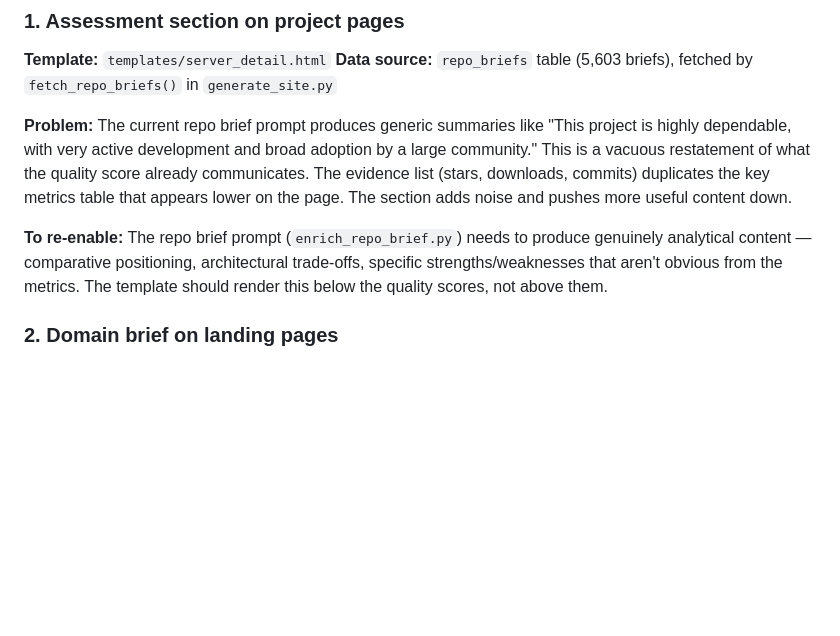
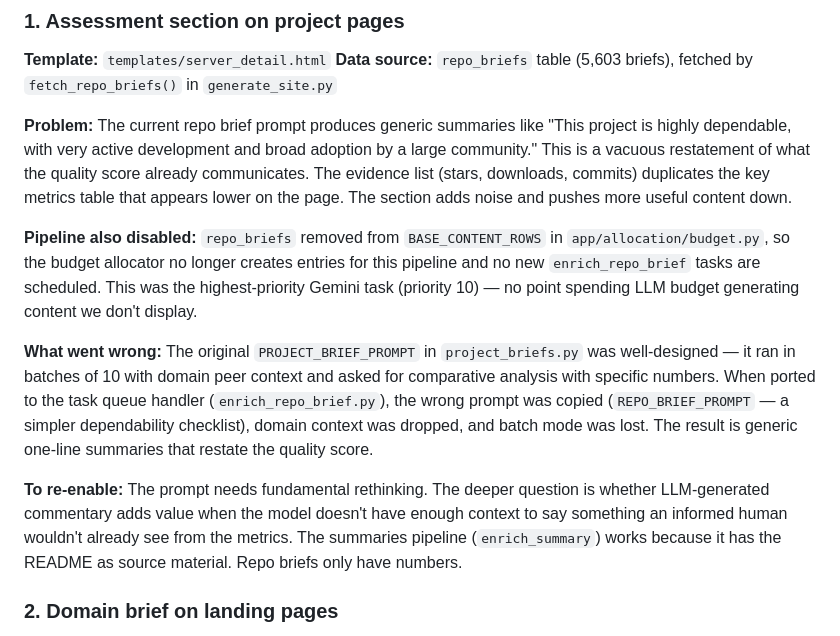
Before and after one commit to grahamrowe82/pt-edge, a Markdown page: docs/hidden-sections.md, the part around the change. GitHub-like rendering; blank space fills up the shorter version.

Commit message:
Document repo brief pipeline shutdown and root cause
Explains what went wrong: the rich PROJECT_BRIEF_PROMPT with batch
mode and domain context was never ported to the task queue handler.
The wrong prompt was copied, producing generic output at priority 10.

Co-Authored-By: Claude Opus 4.6 (1M context) <noreply@anthropic.com>

```diff
--- a/docs/hidden-sections.md
+++ b/docs/hidden-sections.md
@@ -13,7 +13,11 @@ Three sections shipped as part of the worker-to-site audit (PRs 3, 4, 12) have b
 
 **Problem:** The current repo brief prompt produces generic summaries like "This project is highly dependable, with very active development and broad adoption by a large community." This is a vacuous restatement of what the quality score already communicates. The evidence list (stars, downloads, commits) duplicates the key metrics table that appears lower on the page. The section adds noise and pushes more useful content down.
 
-**To re-enable:** The repo brief prompt (`enrich_repo_brief.py`) needs to produce genuinely analytical content — comparative positioning, architectural trade-offs, specific strengths/weaknesses that aren't obvious from the metrics. The template should render this below the quality scores, not above them.
+**Pipeline also disabled:** `repo_briefs` removed from `BASE_CONTENT_ROWS` in `app/allocation/budget.py`, so the budget allocator no longer creates entries for this pipeline and no new `enrich_repo_brief` tasks are scheduled. This was the highest-priority Gemini task (priority 10) — no point spending LLM budget generating content we don't display.
+
+**What went wrong:** The original `PROJECT_BRIEF_PROMPT` in `project_briefs.py` was well-designed — it ran in batches of 10 with domain peer context and asked for comparative analysis with specific numbers. When ported to the task queue handler (`enrich_repo_brief.py`), the wrong prompt was copied (`REPO_BRIEF_PROMPT` — a simpler dependability checklist), domain context was dropped, and batch mode was lost. The result is generic one-line summaries that restate the quality score.
+
+**To re-enable:** The prompt needs fundamental rethinking. The deeper question is whether LLM-generated commentary adds value when the model doesn't have enough context to say something an informed human wouldn't already see from the metrics. The summaries pipeline (`enrich_summary`) works because it has the README as source material. Repo briefs only have numbers.
 
 ### 2. Domain brief on landing pages
 
```
